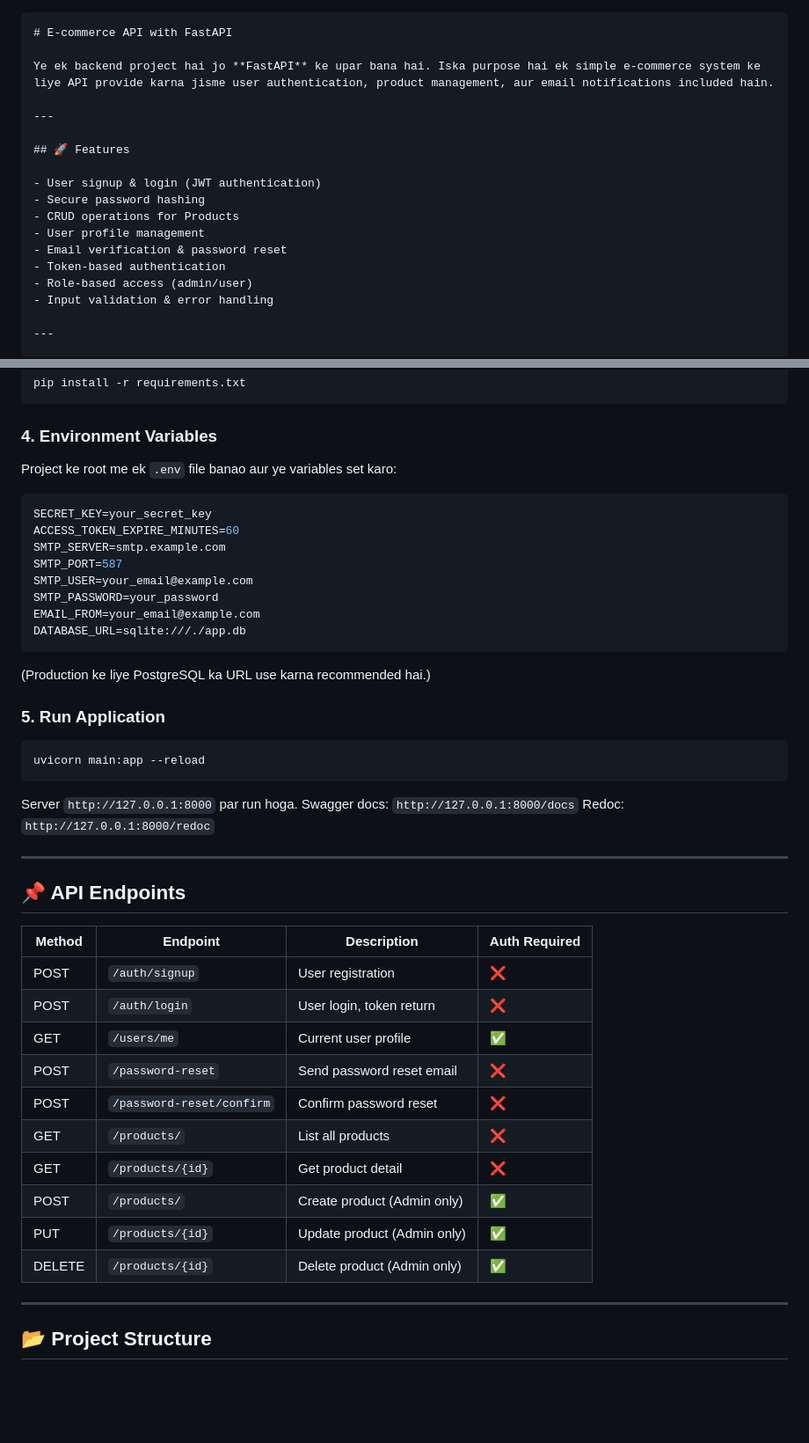
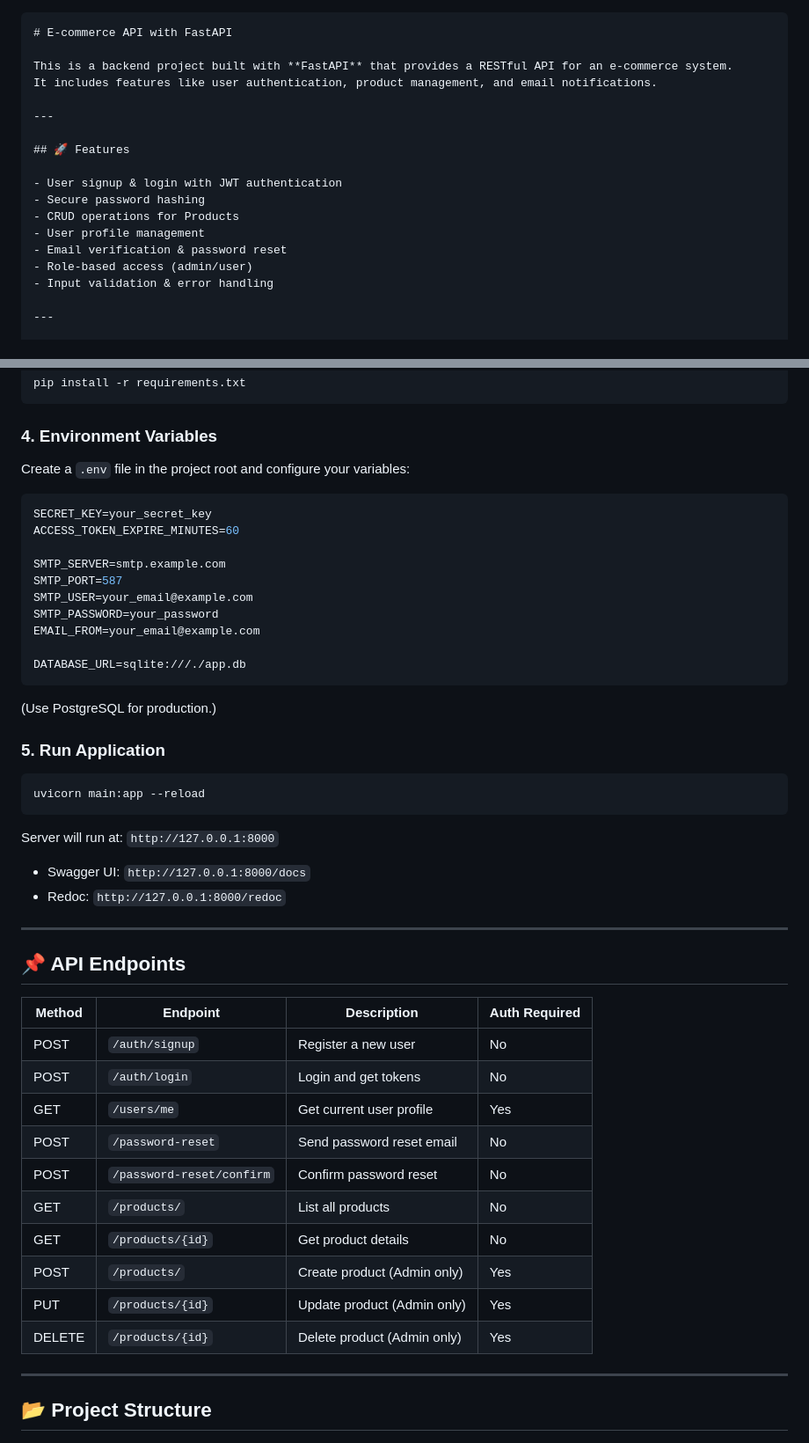
Before and after one commit to msakhawatali/E-commerce-API-with-FastAPI, a Markdown page: README.md, 2 parts joined by grey strips. Shown at 88% size. Drawn GitHub-style; blank space fills up the shorter version.

`````diff
--- a/README.md
+++ b/README.md
@@ -1,18 +1,18 @@
 ````markdown
 # E-commerce API with FastAPI
 
-Ye ek backend project hai jo **FastAPI** ke upar bana hai. Iska purpose hai ek simple e-commerce system ke liye API provide karna jisme user authentication, product management, aur email notifications included hain.
+This is a backend project built with **FastAPI** that provides a RESTful API for an e-commerce system.
+It includes features like user authentication, product management, and email notifications.
 
 ---
 
 ## 🚀 Features
 
-- User signup & login (JWT authentication)
+- User signup & login with JWT authentication
 - Secure password hashing
 - CRUD operations for Products
 - User profile management
 - Email verification & password reset
-- Token-based authentication
 - Role-based access (admin/user)
 - Input validation & error handling
 
@@ -56,20 +56,22 @@ pip install -r requirements.txt
 
 ### 4. Environment Variables
 
-Project ke root me ek `.env` file banao aur ye variables set karo:
+Create a `.env` file in the project root and configure your variables:
 
 ```env
 SECRET_KEY=your_secret_key
 ACCESS_TOKEN_EXPIRE_MINUTES=60
+
 SMTP_SERVER=smtp.example.com
 SMTP_PORT=587
 SMTP_USER=your_email@example.com
 SMTP_PASSWORD=your_password
 EMAIL_FROM=your_email@example.com
+
 DATABASE_URL=sqlite:///./app.db
 ```
 
-(Production ke liye PostgreSQL ka URL use karna recommended hai.)
+(Use PostgreSQL for production.)
 
 ### 5. Run Application
 
@@ -77,9 +79,10 @@ DATABASE_URL=sqlite:///./app.db
 uvicorn main:app --reload
 ```
 
-Server `http://127.0.0.1:8000` par run hoga.
-Swagger docs: `http://127.0.0.1:8000/docs`
-Redoc: `http://127.0.0.1:8000/redoc`
+Server will run at: `http://127.0.0.1:8000`
+
+* Swagger UI: `http://127.0.0.1:8000/docs`
+* Redoc: `http://127.0.0.1:8000/redoc`
 
 ---
 
@@ -87,16 +90,16 @@ Redoc: `http://127.0.0.1:8000/redoc`
 
 | Method | Endpoint                  | Description                 | Auth Required |
 | ------ | ------------------------- | --------------------------- | ------------- |
-| POST   | `/auth/signup`            | User registration           | ❌             |
-| POST   | `/auth/login`             | User login, token return    | ❌             |
-| GET    | `/users/me`               | Current user profile        | ✅             |
-| POST   | `/password-reset`         | Send password reset email   | ❌             |
-| POST   | `/password-reset/confirm` | Confirm password reset      | ❌             |
-| GET    | `/products/`              | List all products           | ❌             |
-| GET    | `/products/{id}`          | Get product detail          | ❌             |
-| POST   | `/products/`              | Create product (Admin only) | ✅             |
-| PUT    | `/products/{id}`          | Update product (Admin only) | ✅             |
-| DELETE | `/products/{id}`          | Delete product (Admin only) | ✅             |
+| POST   | `/auth/signup`            | Register a new user         | No            |
+| POST   | `/auth/login`             | Login and get tokens        | No            |
+| GET    | `/users/me`               | Get current user profile    | Yes           |
+| POST   | `/password-reset`         | Send password reset email   | No            |
+| POST   | `/password-reset/confirm` | Confirm password reset      | No            |
+| GET    | `/products/`              | List all products           | No            |
+| GET    | `/products/{id}`          | Get product details         | No            |
+| POST   | `/products/`              | Create product (Admin only) | Yes           |
+| PUT    | `/products/{id}`          | Update product (Admin only) | Yes           |
+| DELETE | `/products/{id}`          | Delete product (Admin only) | Yes           |
 
 ---
 
`````
Also changed, not shown: other parts of README.md (+10 -6 lines).
